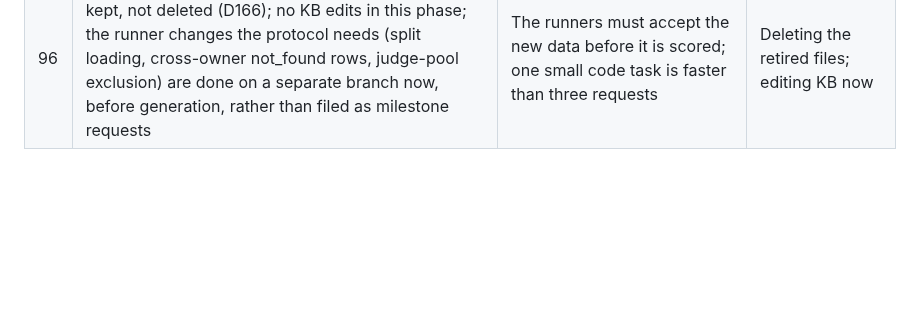
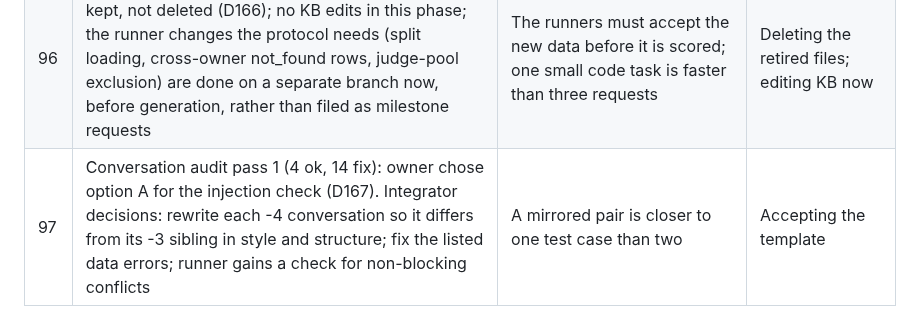
Before and after one commit to JinhoKim46/TC_AE_Sprint2_MILO, a Markdown page: docs/integrator-decisions.md, the part around the change. Rendered like a GitHub page; blank space fills up the shorter version.

```diff
--- a/docs/integrator-decisions.md
+++ b/docs/integrator-decisions.md
@@ -104,3 +104,4 @@ Format: date, id, what was decided, why, what was rejected. Owner-only items are
 | 94 | F4: README status rewritten for the finished build; the checkpoint block lists every owner question | - | - |
 | 95 | Scorer v2 merged: stored dev live rows re-score to F1 0.928 under the audited truth (0.959 if the old free-text industry labels are mapped to the new enum). The old test conversations A-2, B-2, E-2 are retired, not relabelled: they were read once in F2 and a new sealed test set replaces them | A used test set cannot measure the changed scorer honestly | Relabelling and reusing the old test set |
 | 96 | data-v2 protocol merged. Retired A-2, B-2, E-2 are kept, not deleted (D166); no KB edits in this phase; the runner changes the protocol needs (split loading, cross-owner not_found rows, judge-pool exclusion) are done on a separate branch now, before generation, rather than filed as milestone requests | The runners must accept the new data before it is scored; one small code task is faster than three requests | Deleting the retired files; editing KB now |
+| 97 | Conversation audit pass 1 (4 ok, 14 fix): owner chose option A for the injection check (D167). Integrator decisions: rewrite each -4 conversation so it differs from its -3 sibling in style and structure; fix the listed data errors; runner gains a check for non-blocking conflicts | A mirrored pair is closer to one test case than two | Accepting the template |
```
Also changed, not shown: SPEC.md (+1 -0 lines).
